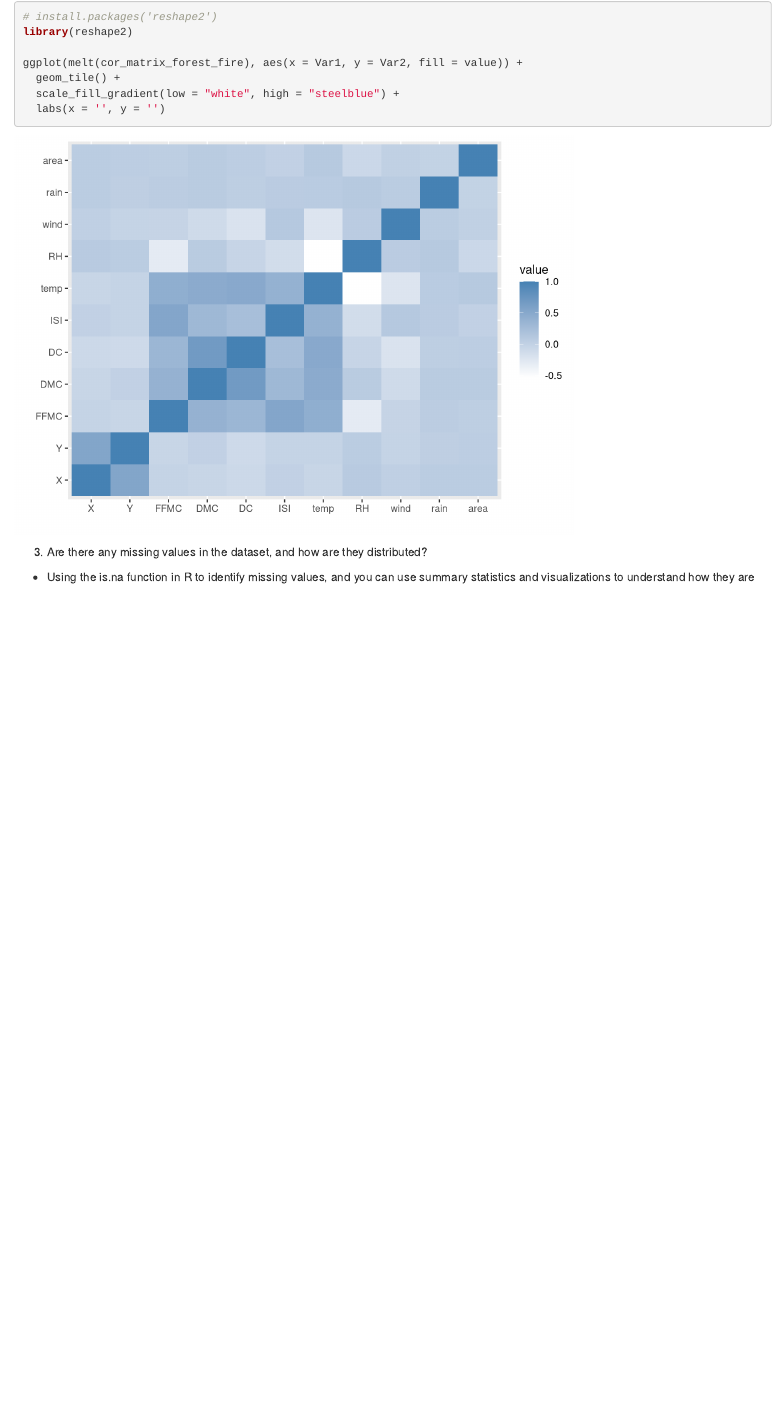
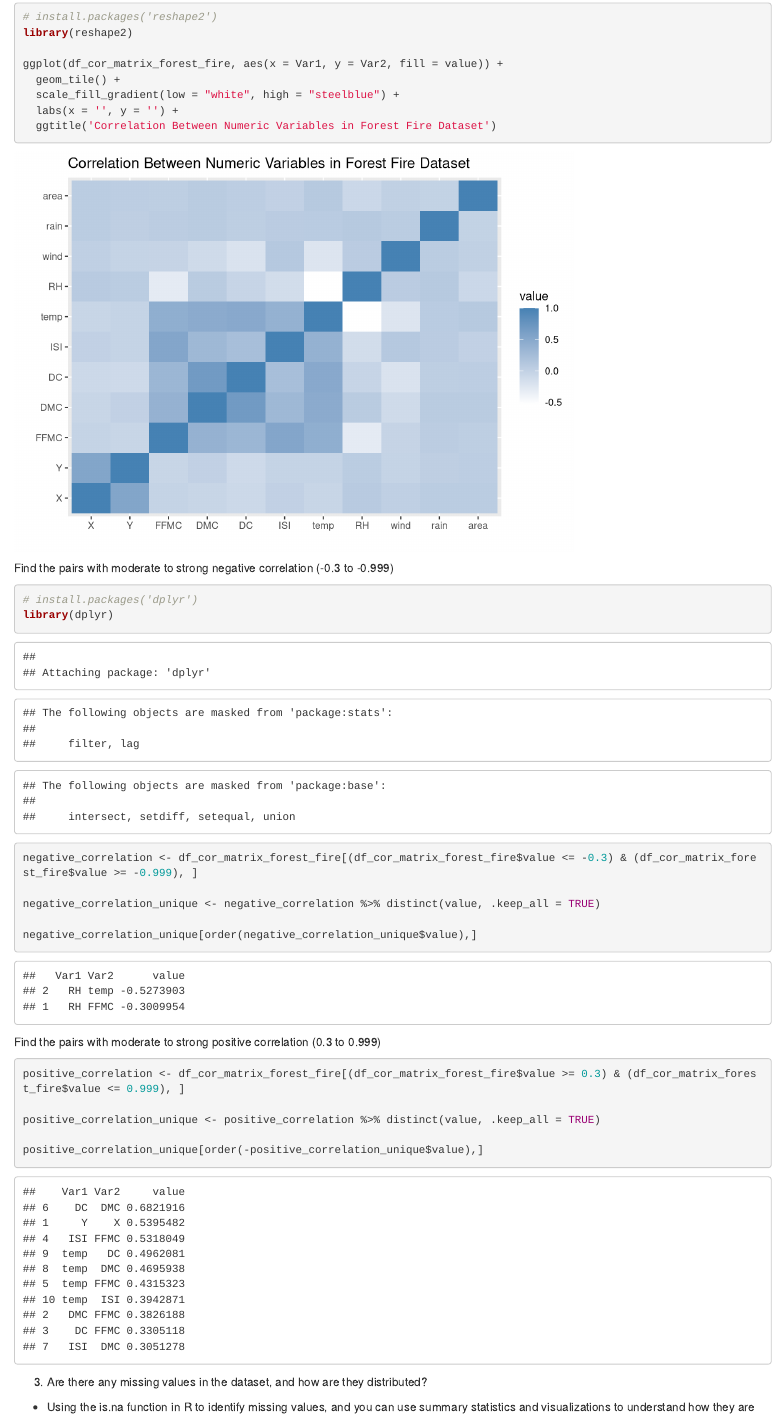
Before and after one commit to jess-repos/cct-data-exploration-final-exam, an R Markdown document (2022579_MarkChristianAlbinto_DataExploration_FinalExam.Rmd): the page in a window 1100 px wide, from 14180 px down before the commit and from 16500 px down after it, so that both start at the same text. Rendered offline with R 4.5, knitr and Pandoc, with nearby package versions.

Commit message:
improved markdown, correlation demonstration and visualizations

````diff
--- a/2022579_MarkChristianAlbinto_DataExploration_FinalExam.Rmd
+++ b/2022579_MarkChristianAlbinto_DataExploration_FinalExam.Rmd
@@ -342,16 +336,47 @@ cor_matrix_forest_fire <- cor(df_num_forest_fire)
 cor_matrix_forest_fire
 ```
 
+Melt the correlation matrix
+
+```{r}
+library(reshape2)
+df_cor_matrix_forest_fire <- subset(melt(cor_matrix_forest_fire))
+
+df_cor_matrix_forest_fire
+```
+
 ```{r}
 # install.packages('reshape2')
 library(reshape2)
 
-ggplot(melt(cor_matrix_forest_fire), aes(x = Var1, y = Var2, fill = value)) +
+ggplot(df_cor_matrix_forest_fire, aes(x = Var1, y = Var2, fill = value)) +
   geom_tile() +
   scale_fill_gradient(low = "white", high = "steelblue") +
-  labs(x = '', y = '')
+  labs(x = '', y = '') +
+  ggtitle('Correlation Between Numeric Variables in Forest Fire Dataset')
 ```
 
+Find the pairs with moderate to strong negative correlation (-0.3 to -0.999)
+
+```{r}
+# install.packages('dplyr')
+library(dplyr)
+negative_correlation <- df_cor_matrix_forest_fire[(df_cor_matrix_forest_fire$value <= -0.3) & (df_cor_matrix_forest_fire$value >= -0.999), ]
+
+negative_correlation_unique <- negative_correlation %>% distinct(value, .keep_all = TRUE)
+
+negative_correlation_unique[order(negative_correlation_unique$value),]
+```
+
+Find the pairs with moderate to strong positive correlation (0.3 to 0.999)
+
+```{r}
+positive_correlation <- df_cor_matrix_forest_fire[(df_cor_matrix_forest_fire$value >= 0.3) & (df_cor_matrix_forest_fire$value <= 0.999), ]
+
+positive_correlation_unique <- positive_correlation %>% distinct(value, .keep_all = TRUE)
+
+positive_correlation_unique[order(-positive_correlation_unique$value),]
+```
 
 3. Are there any missing values in the dataset, and how are they distributed?
 - Using the is.na function in R to identify missing values, and you can use summary statistics and visualizations to understand how they are distributed.
````
Also changed, not shown: 2022579_MarkChristianAlbinto_DataExploration_FinalExam.nb.html, 2022579_MarkChristianAlbinto_DataExploration_FinalExam.Rmd (27 more changed lines).
